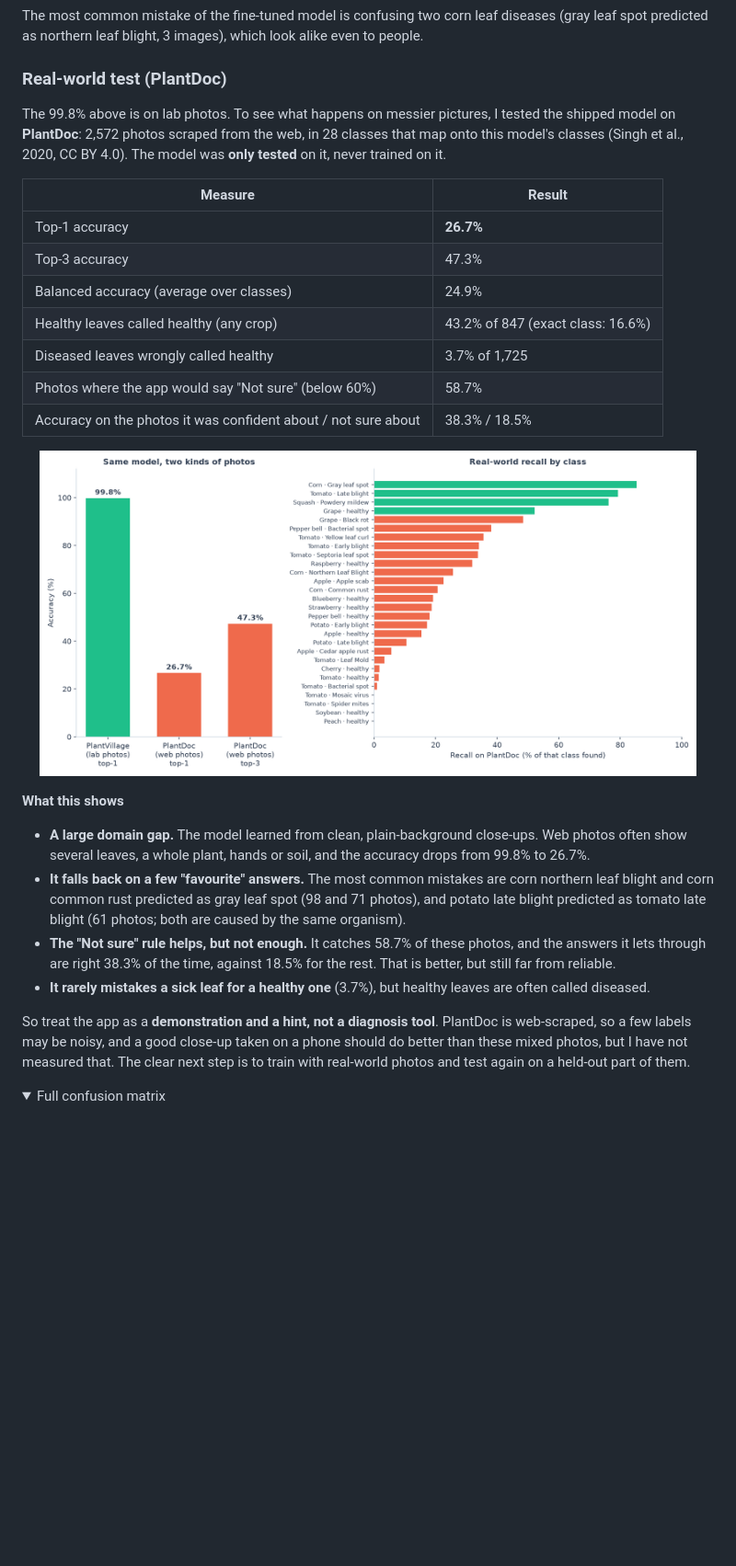
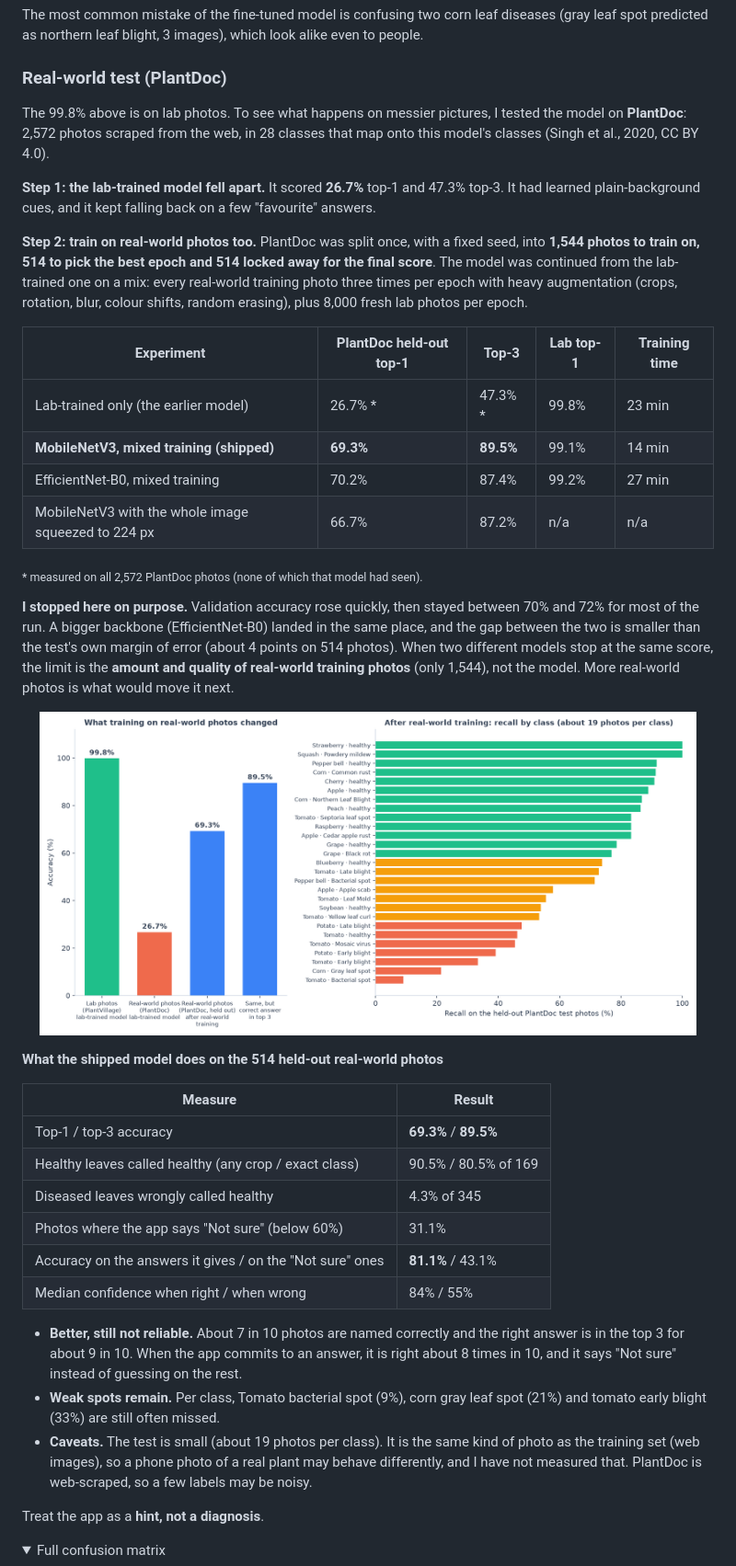
Before and after one commit to gangireddymayur/leaflens, a Markdown page: README.md, the part around one of its changes. Shown at 92% size. Rendered like a GitHub page; pictures changed too: docs/real-world-gap.png; folded sections open; blank space fills up the shorter version.

Commit message:
Train on real-world photos (69.3% held-out top-1), add report download and high refresh rate

```diff
--- a/README.md
+++ b/README.md
@@ -97,28 +99,41 @@ The most common mistake of the fine-tuned model is confusing two corn leaf disea
 
 ### Real-world test (PlantDoc)
 
-The 99.8% above is on lab photos. To see what happens on messier pictures, I tested the shipped model on **PlantDoc**: 2,572 photos scraped from the web, in 28 classes that map onto this model's classes (Singh et al., 2020, CC BY 4.0). The model was **only tested** on it, never trained on it.
+The 99.8% above is on lab photos. To see what happens on messier pictures, I tested the model on **PlantDoc**: 2,572 photos scraped from the web, in 28 classes that map onto this model's classes (Singh et al., 2020, CC BY 4.0).
+
+**Step 1: the lab-trained model fell apart.** It scored **26.7%** top-1 and 47.3% top-3. It had learned plain-background cues, and it kept falling back on a few "favourite" answers.
+
+**Step 2: train on real-world photos too.** PlantDoc was split once, with a fixed seed, into **1,544 photos to train on, 514 to pick the best epoch and 514 locked away for the final score**. The model was continued from the lab-trained one on a mix: every real-world training photo three times per epoch with heavy augmentation (crops, rotation, blur, colour shifts, random erasing), plus 8,000 fresh lab photos per epoch.
+
+| Experiment | PlantDoc held-out top-1 | Top-3 | Lab top-1 | Training time |
+|---|---|---|---|---|
+| Lab-trained only (the earlier model) | 26.7% * | 47.3% * | 99.8% | 23 min |
+| **MobileNetV3, mixed training (shipped)** | **69.3%** | **89.5%** | 99.1% | 14 min |
+| EfficientNet-B0, mixed training | 70.2% | 87.4% | 99.2% | 27 min |
+| MobileNetV3 with the whole image squeezed to 224 px | 66.7% | 87.2% | n/a | n/a |
+
+<sub>* measured on all 2,572 PlantDoc photos (none of which that model had seen).</sub>
+
+**I stopped here on purpose.** Validation accuracy rose quickly, then stayed between 70% and 72% for most of the run. A bigger backbone (EfficientNet-B0) landed in the same place, and the gap between the two is smaller than the test's own margin of error (about 4 points on 514 photos). When two different models stop at the same score, the limit is the **amount and quality of real-world training photos** (only 1,544), not the model. More real-world photos is what would move it next.
+
+<p align="center"><img src="docs/real-world-gap.png" width="95%" alt="Effect of real-world training" /></p>
+
+**What the shipped model does on the 514 held-out real-world photos**
 
 | Measure | Result |
 |---|---|
-| Top-1 accuracy | **26.7%** |
-| Top-3 accuracy | 47.3% |
-| Balanced accuracy (average over classes) | 24.9% |
-| Healthy leaves called healthy (any crop) | 43.2% of 847 (exact class: 16.6%) |
-| Diseased leaves wrongly called healthy | 3.7% of 1,725 |
-| Photos where the app would say "Not sure" (below 60%) | 58.7% |
-| Accuracy on the photos it was confident about / not sure about | 38.3% / 18.5% |
+| Top-1 / top-3 accuracy | **69.3%** / **89.5%** |
+| Healthy leaves called healthy (any crop / exact class) | 90.5% / 80.5% of 169 |
+| Diseased leaves wrongly called healthy | 4.3% of 345 |
+| Photos where the app says "Not sure" (below 60%) | 31.1% |
+| Accuracy on the answers it gives / on the "Not sure" ones | **81.1%** / 43.1% |
+| Median confidence when right / when wrong | 84% / 55% |
 
-<p align="center"><img src="docs/real-world-gap.png" width="95%" alt="Lab versus real-world accuracy" /></p>
+- **Better, still not reliable.** About 7 in 10 photos are named correctly and the right answer is in the top 3 for about 9 in 10. When the app commits to an answer, it is right about 8 times in 10, and it says "Not sure" instead of guessing on the rest.
+- **Weak spots remain.** Per class, Tomato bacterial spot (9%), corn gray leaf spot (21%) and tomato early blight (33%) are still often missed.
+- **Caveats.** The test is small (about 19 photos per class). It is the same kind of photo as the training set (web images), so a phone photo of a real plant may behave differently, and I have not measured that. PlantDoc is web-scraped, so a few labels may be noisy.
 
-**What this shows**
-
-- **A large domain gap.** The model learned from clean, plain-background close-ups. Web photos often show several leaves, a whole plant, hands or soil, and the accuracy drops from 99.8% to 26.7%.
-- **It falls back on a few "favourite" answers.** The most common mistakes are corn northern leaf blight and corn common rust predicted as gray leaf spot (98 and 71 photos), and potato late blight predicted as tomato late blight (61 photos; both are caused by the same organism).
-- **The "Not sure" rule helps, but not enough.** It catches 58.7% of these photos, and the answers it lets through are right 38.3% of the time, against 18.5% for the rest. That is better, but still far from reliable.
-- **It rarely mistakes a sick leaf for a healthy one** (3.7%), but healthy leaves are often called diseased.
-
-So treat the app as a **demonstration and a hint, not a diagnosis tool**. PlantDoc is web-scraped, so a few labels may be noisy, and a good close-up taken on a phone should do better than these mixed photos, but I have not measured that. The clear next step is to train with real-world photos and test again on a held-out part of them.
+Treat the app as a **hint, not a diagnosis**.
 
 <details>
 <summary>Full confusion matrix</summary>
```
Also changed, not shown: other parts of README.md (+21 -10 lines), 18 other files.
